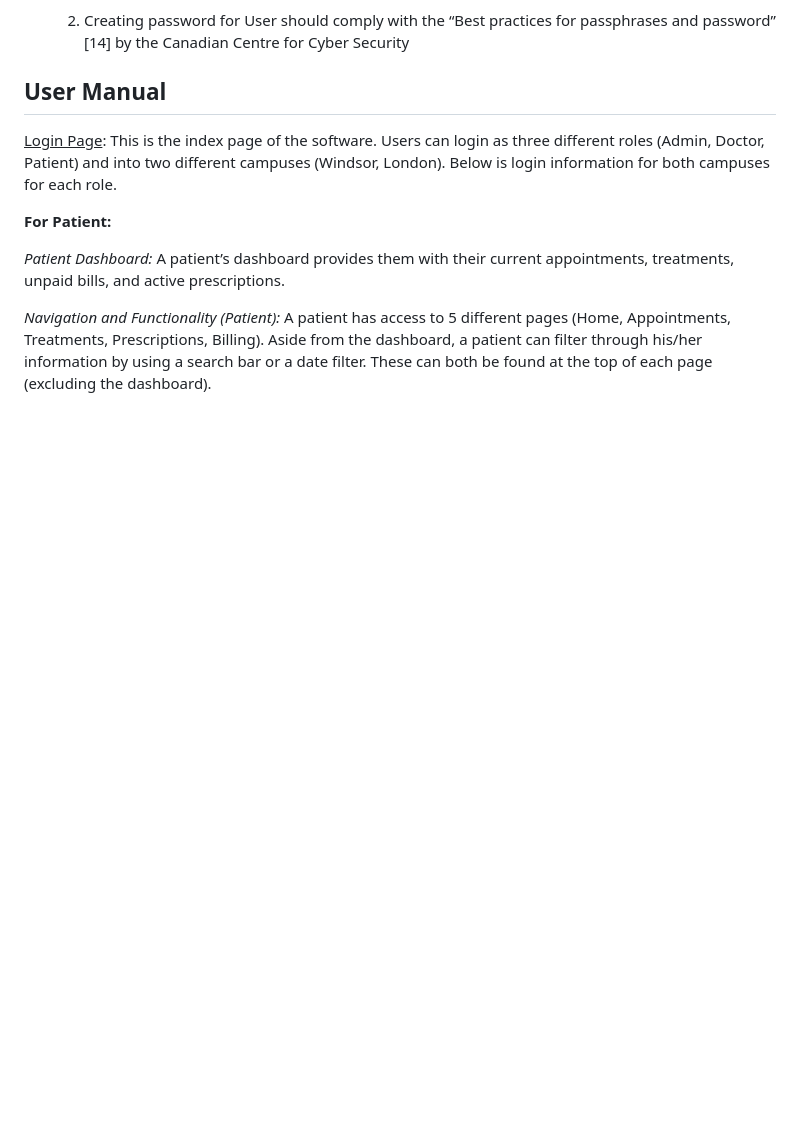
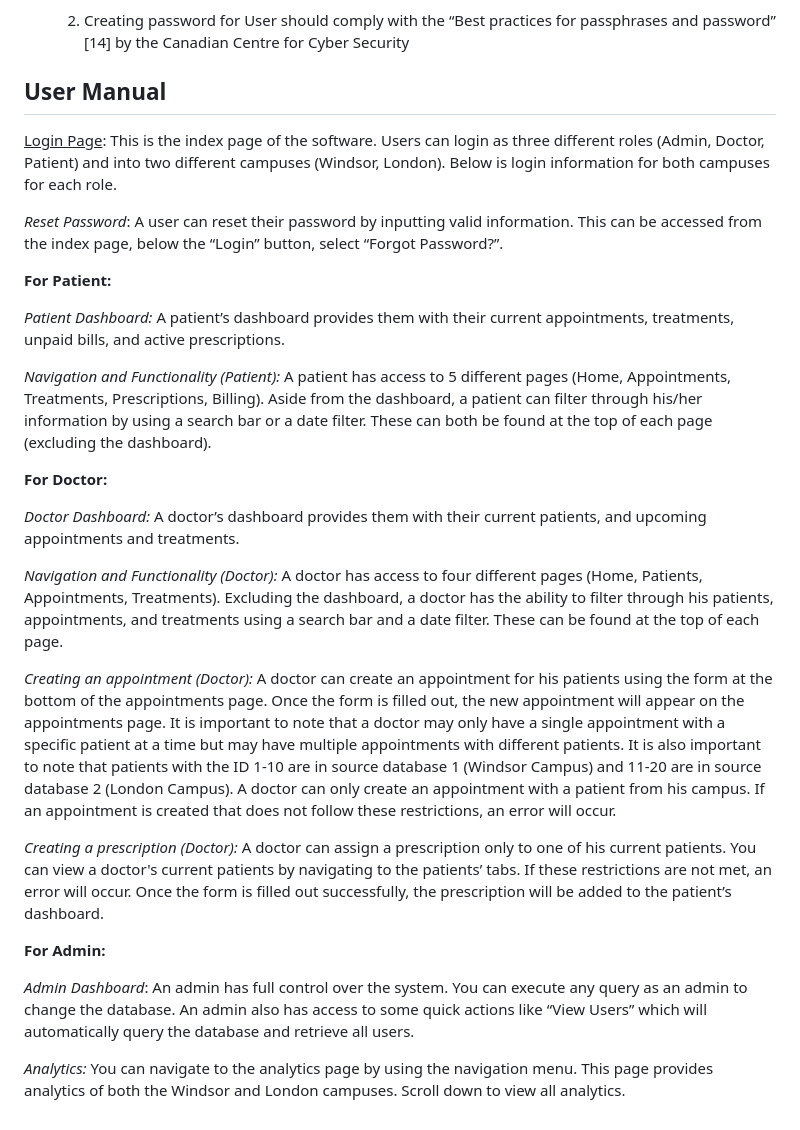
Before and after one commit to FloppyTech1/COMP4990, a Markdown page: README.md, the part around the change. Rendered like a GitHub page; blank space fills up the shorter version.

```diff
--- a/README.md
+++ b/README.md
@@ -255,6 +255,10 @@ login as three different roles (Admin, Doctor, Patient) and into two
 different campuses (Windsor, London). Below is login information for
 both campuses for each role.
 
+*Reset Password*: A user can reset their password by inputting valid
+information. This can be accessed from the index page, below the “Login”
+button, select “Forgot Password?”.
+
 **For Patient:**
 
 *Patient Dashboard:* A patient’s dashboard provides them with their
@@ -266,3 +270,43 @@ different pages (Home, Appointments, Treatments, Prescriptions,
 Billing). Aside from the dashboard, a patient can filter through his/her
 information by using a search bar or a date filter. These can both be
 found at the top of each page (excluding the dashboard).
+
+**For Doctor:**
+
+*Doctor Dashboard:* A doctor’s dashboard provides them with their
+current patients, and upcoming appointments and treatments.
+
+*Navigation and Functionality (Doctor):* A doctor has access to four
+different pages (Home, Patients, Appointments, Treatments). Excluding
+the dashboard, a doctor has the ability to filter through his patients,
+appointments, and treatments using a search bar and a date filter. These
+can be found at the top of each page.
+
+*Creating an appointment (Doctor):* A doctor can create an appointment
+for his patients using the form at the bottom of the appointments page.
+Once the form is filled out, the new appointment will appear on the
+appointments page. It is important to note that a doctor may only have a
+single appointment with a specific patient at a time but may have
+multiple appointments with different patients. It is also important to
+note that patients with the ID 1-10 are in source database 1 (Windsor
+Campus) and 11-20 are in source database 2 (London Campus). A doctor can
+only create an appointment with a patient from his campus. If an
+appointment is created that does not follow these restrictions, an error
+will occur.
+
+*Creating a prescription (Doctor):* A doctor can assign a prescription
+only to one of his current patients. You can view a doctor's current
+patients by navigating to the patients’ tabs. If these restrictions are
+not met, an error will occur. Once the form is filled out successfully,
+the prescription will be added to the patient’s dashboard.
+
+**For Admin:**
+
+*Admin Dashboard*: An admin has full control over the system. You can
+execute any query as an admin to change the database. An admin also has
+access to some quick actions like “View Users” which will automatically
+query the database and retrieve all users.
+
+*Analytics:* You can navigate to the analytics page by using the
+navigation menu. This page provides analytics of both the Windsor and
+London campuses. Scroll down to view all analytics.
```
